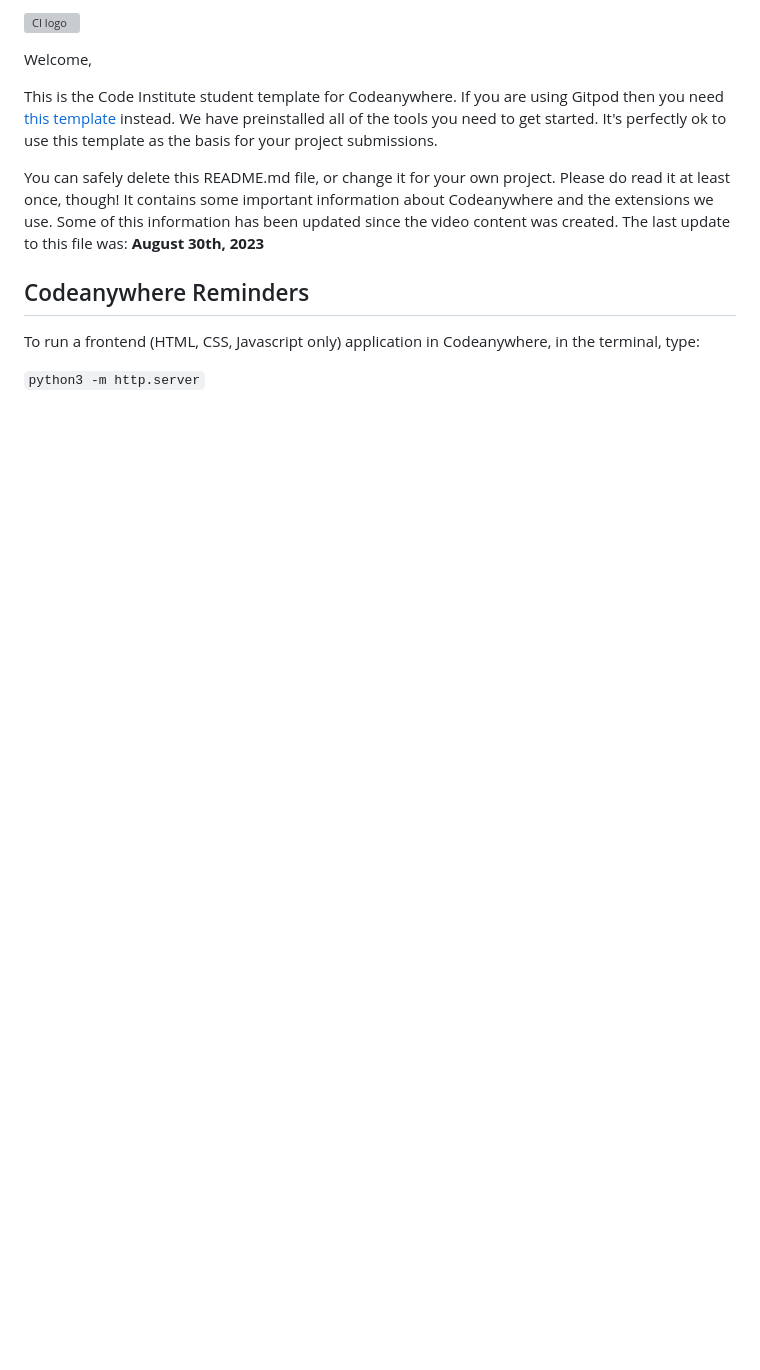
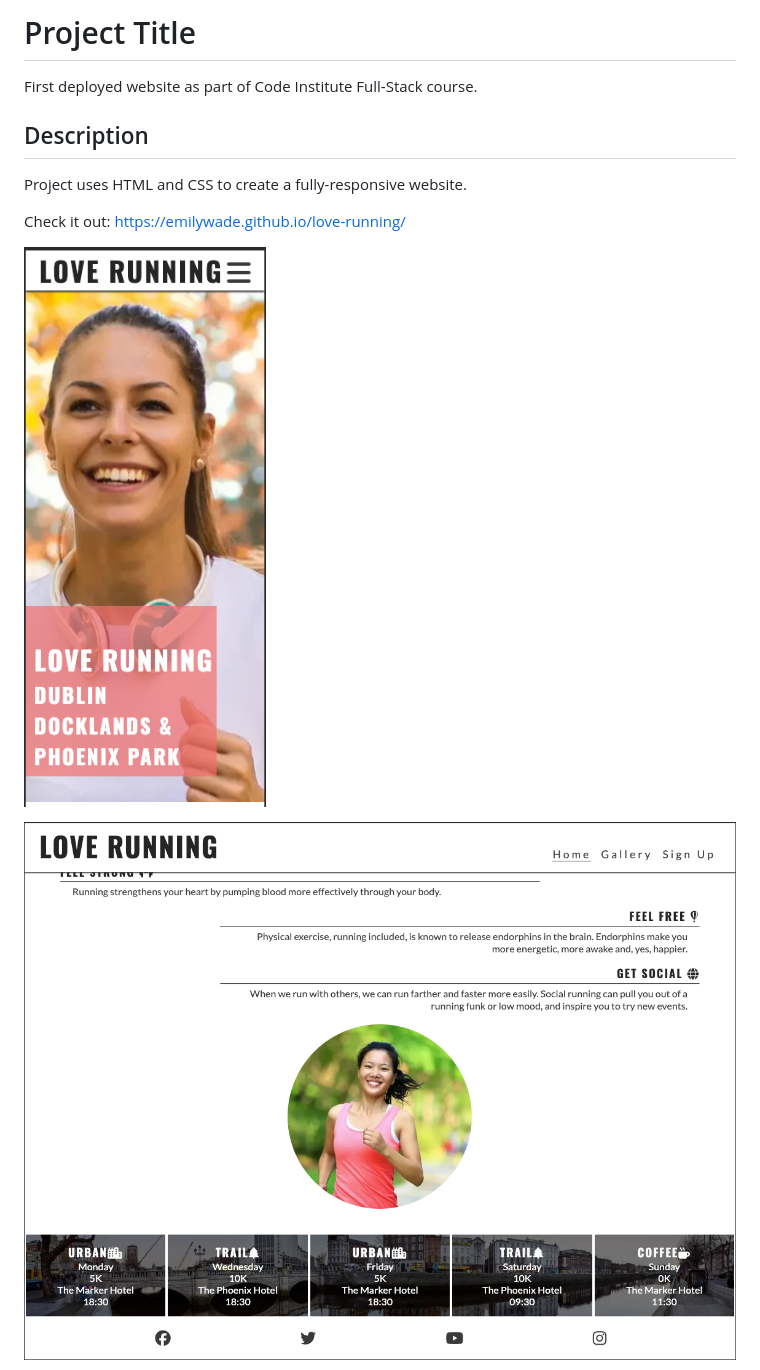
Before and after one commit to emilywade/love-running, a Markdown page: README.md, the part around the change printed below. Rendered like a GitHub page; pictures changed too: assets/images/index1.png (added), assets/images/index2.png (added); blank space fills up the shorter version; grey boxes are pictures that could not be loaded.

Commit message:
feat: updating readme

```diff
--- a/README.md
+++ b/README.md
@@ -1,14 +1,15 @@
-![CI logo](https://codeinstitute.s3.amazonaws.com/fullstack/ci_logo_small.png)
+# Project Title
 
-Welcome,
+First deployed website as part of Code Institute Full-Stack course.
 
-This is the Code Institute student template for Codeanywhere. If you are using Gitpod then you need [this template](https://github.com/Code-Institute-Org/gitpod-full-template) instead.  We have preinstalled all of the tools you need to get started. It's perfectly ok to use this template as the basis for your project submissions.
+## Description
 
-You can safely delete this README.md file, or change it for your own project. Please do read it at least once, though! It contains some important information about Codeanywhere and the extensions we use. Some of this information has been updated since the video content was created. The last update to this file was: **August 30th, 2023**
+Project uses HTML and CSS to create a fully-responsive website.
 
-## Codeanywhere Reminders
+Check it out:
+https://emilywade.github.io/love-running/
 
-To run a frontend (HTML, CSS, Javascript only) application in Codeanywhere, in the terminal, type:
+![Home page on a mobile device](assets/images/index1.png)
 
-`python3 -m http.server`
+![Home page on a tablet](assets/images/index2.png)
 
```
Also changed, not shown: other parts of README.md (+1 -25 lines), assets/images/signup-page.png (added).
